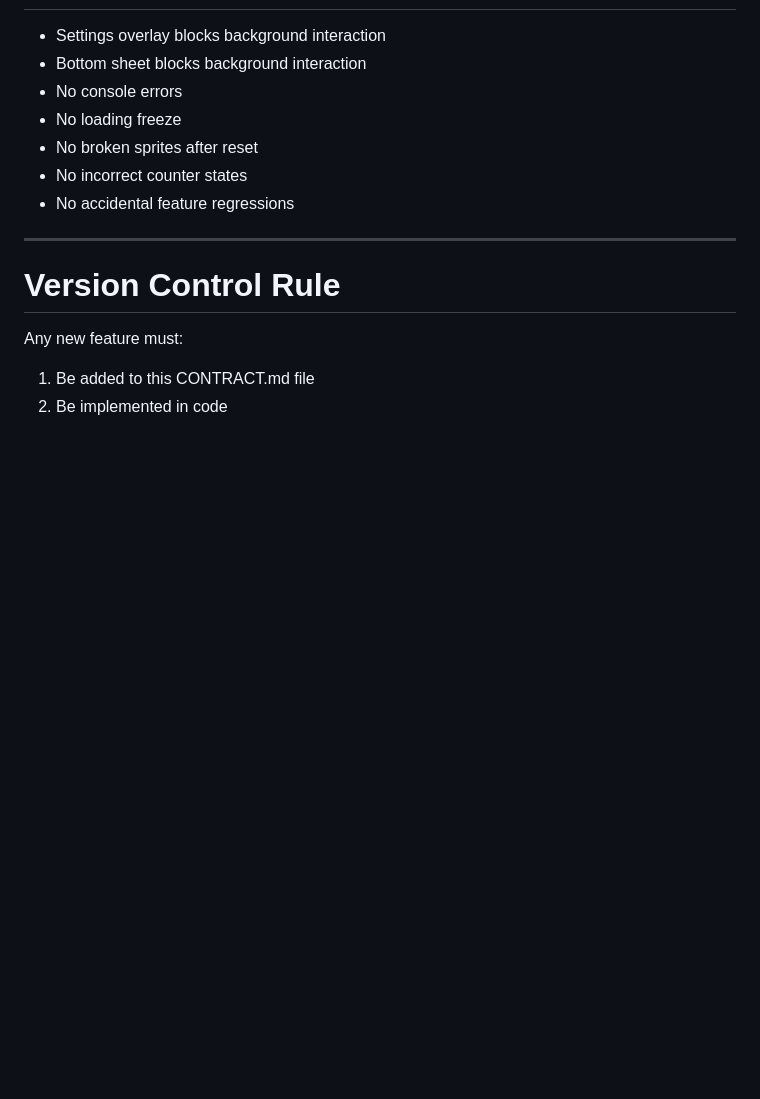
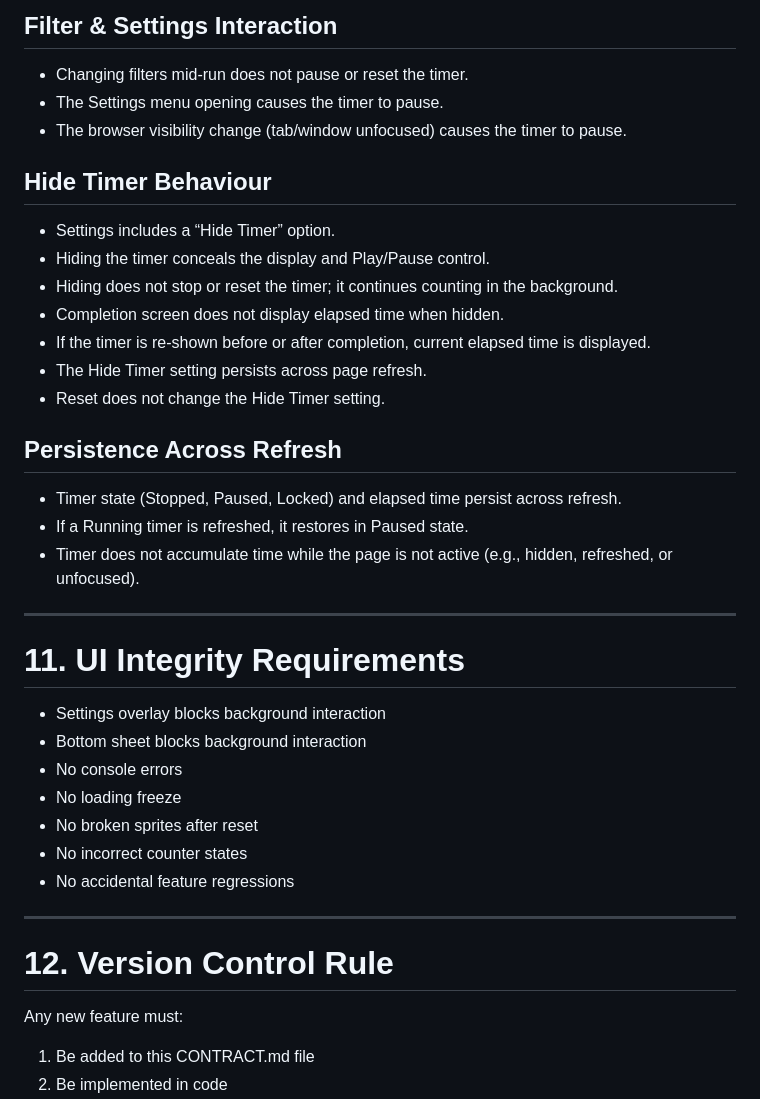
Before and after one commit to stephen-gale/pokemon-memory-game, a Markdown page: CONTRACT.md, the part around one of its changes. GitHub-like rendering; blank space fills up the shorter version.

```diff
--- a/CONTRACT.md
+++ b/CONTRACT.md
@@ -194,3 +244,25 @@ Reset button located in Settings.
+## Filter & Settings Interaction
+- Changing filters mid-run does not pause or reset the timer.
+- The Settings menu opening causes the timer to pause.
+- The browser visibility change (tab/window unfocused) causes the timer to pause.
+
+## Hide Timer Behaviour
+- Settings includes a “Hide Timer” option.
+- Hiding the timer conceals the display and Play/Pause control.
+- Hiding does not stop or reset the timer; it continues counting in the background.
+- Completion screen does not display elapsed time when hidden.
+- If the timer is re-shown before or after completion, current elapsed time is displayed.
+- The Hide Timer setting persists across page refresh.
+- Reset does not change the Hide Timer setting.
+
+## Persistence Across Refresh
+- Timer state (Stopped, Paused, Locked) and elapsed time persist across refresh.
+- If a Running timer is refreshed, it restores in Paused state.
+- Timer does not accumulate time while the page is not active (e.g., hidden, refreshed, or unfocused).
+
+---
+
+# 11. UI Integrity Requirements
 
 - Settings overlay blocks background interaction
 - Bottom sheet blocks background interaction
@@ -202,7 +274,7 @@ Reset button located in Settings.
 
 ---
 
-# Version Control Rule
+# 12. Version Control Rule
 
 Any new feature must:
 1. Be added to this CONTRACT.md file
```
Also changed, not shown: other parts of CONTRACT.md (+60 -10 lines).
